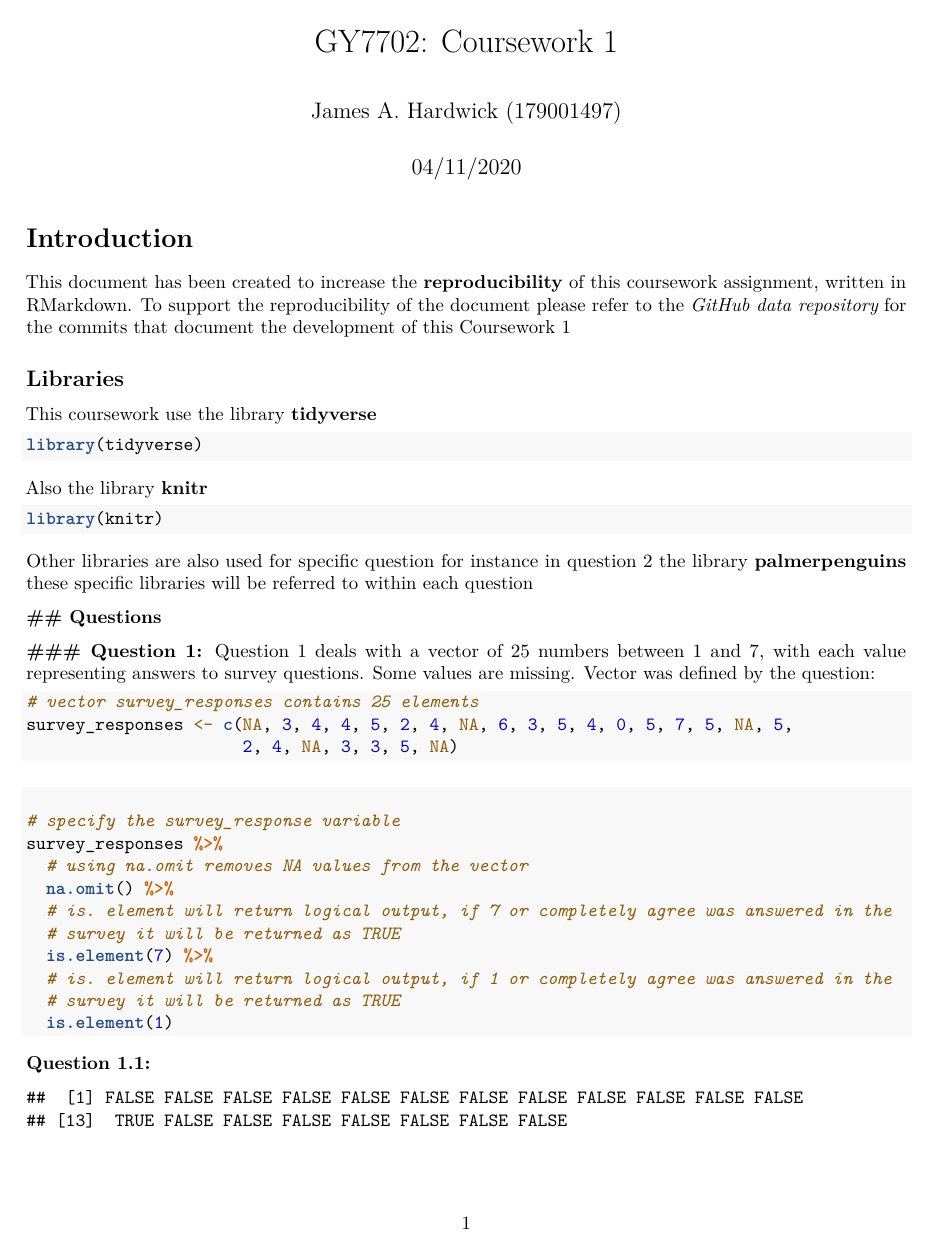
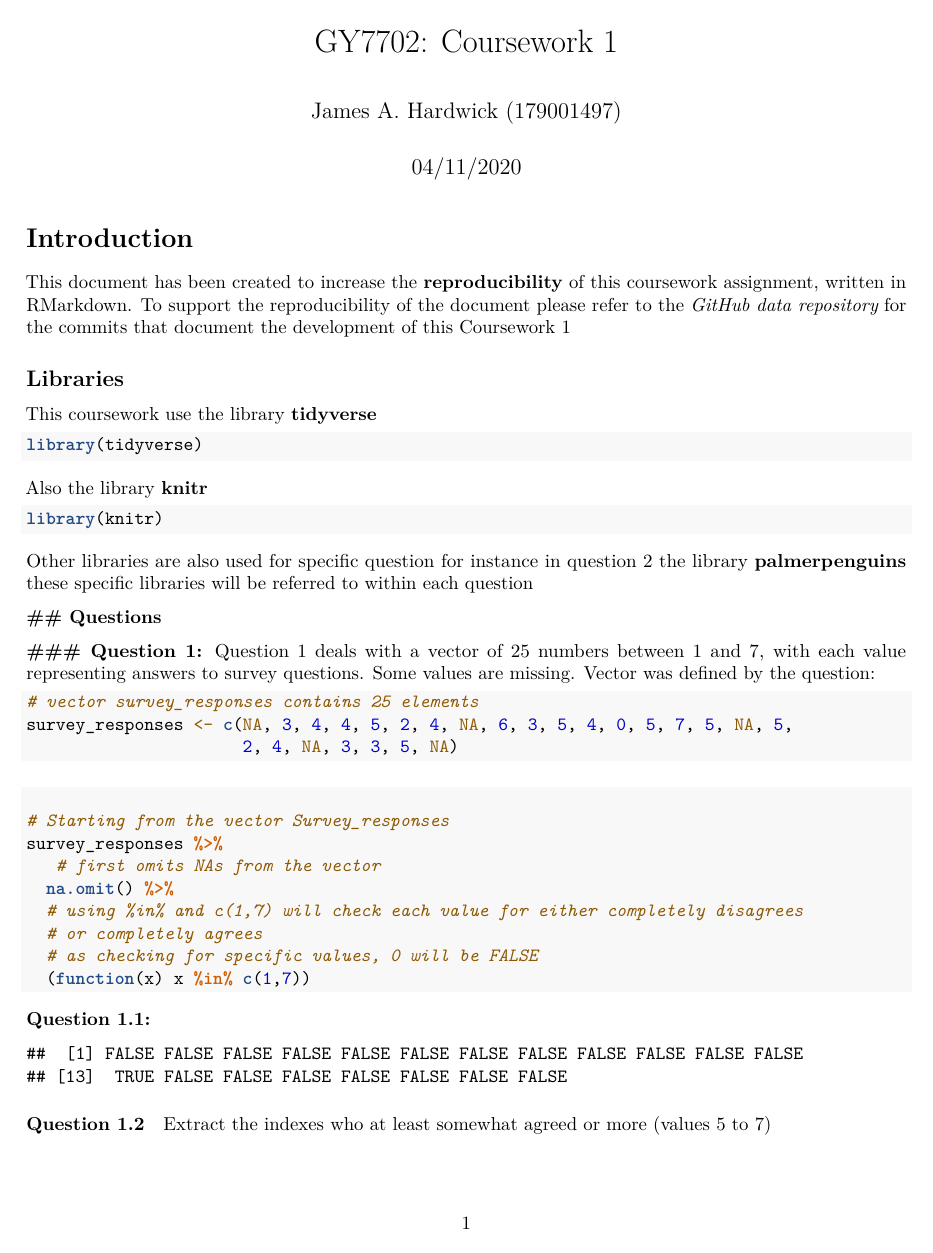
Before and after one commit to Jah109/GY7702_CW1, an R Markdown document (CW1_RMarkdown.Rmd): page 1 of 6. Rendered offline with R 4.5, knitr and Pandoc, then LaTeX, with nearby package versions; some code elsewhere in the file could not run offline.

Commit message:
Added answer to question 1.1 eventually

````diff
--- a/CW1_RMarkdown.Rmd
+++ b/CW1_RMarkdown.Rmd
@@ -36,16 +36,17 @@ survey_responses <- c(NA, 3, 4, 4, 5, 2, 4, NA, 6, 3, 5, 4, 0, 5, 7, 5, NA, 5,
 #### Question 1.1:
 
 ```{r message = FALSE, warning = FALSE}
-# specify the survey_response variable
+# Starting from the vector Survey_responses
 survey_responses %>%
-  # using na.omit removes NA values from the vector
+   # first omits NAs from the vector
   na.omit() %>%
-  # is. element will return logical output, if 7 or completely agree was answered in the
-  # survey it will be returned as TRUE
-  is.element(7) %>%
-  # is. element will return logical output, if 1 or completely agree was answered in the
-  # survey it will be returned as TRUE
-  is.element(1)
+  # using %in% and c(1,7) will check each value for either completely disagrees
+  # or completely agrees
+  # as checking for specific values, 0 will be FALSE
+  (function(x) x %in% c(1,7))
+
+
+
 ```
 #### Question 1.2
 Extract the indexes who at least somewhat agreed or more (values 5 to 7)
````
Also changed, not shown: CW1_RMarkdown.Rmd (25 more changed lines).
